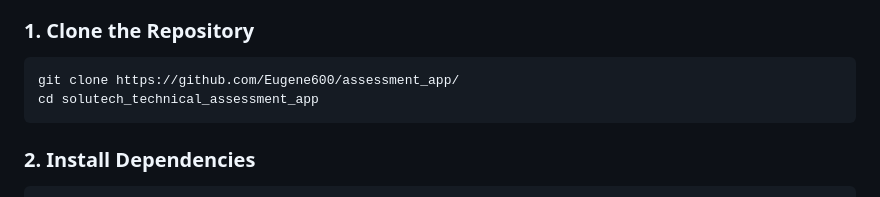
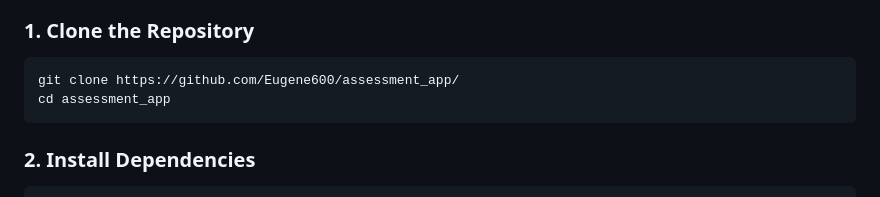
Before and after one commit to Eugene600/assessment_app, a Markdown page: README.md, the part around the change. Rendered like a GitHub page.

Commit message:
Minor changes on readme

````diff
--- a/README.md
+++ b/README.md
@@ -67,7 +67,7 @@ Follow these steps to run the app locally:
 
 ```bash
 git clone https://github.com/Eugene600/assessment_app/
-cd solutech_technical_assessment_app
+cd assessment_app
 ```
 
 ### 2. Install Dependencies
````
